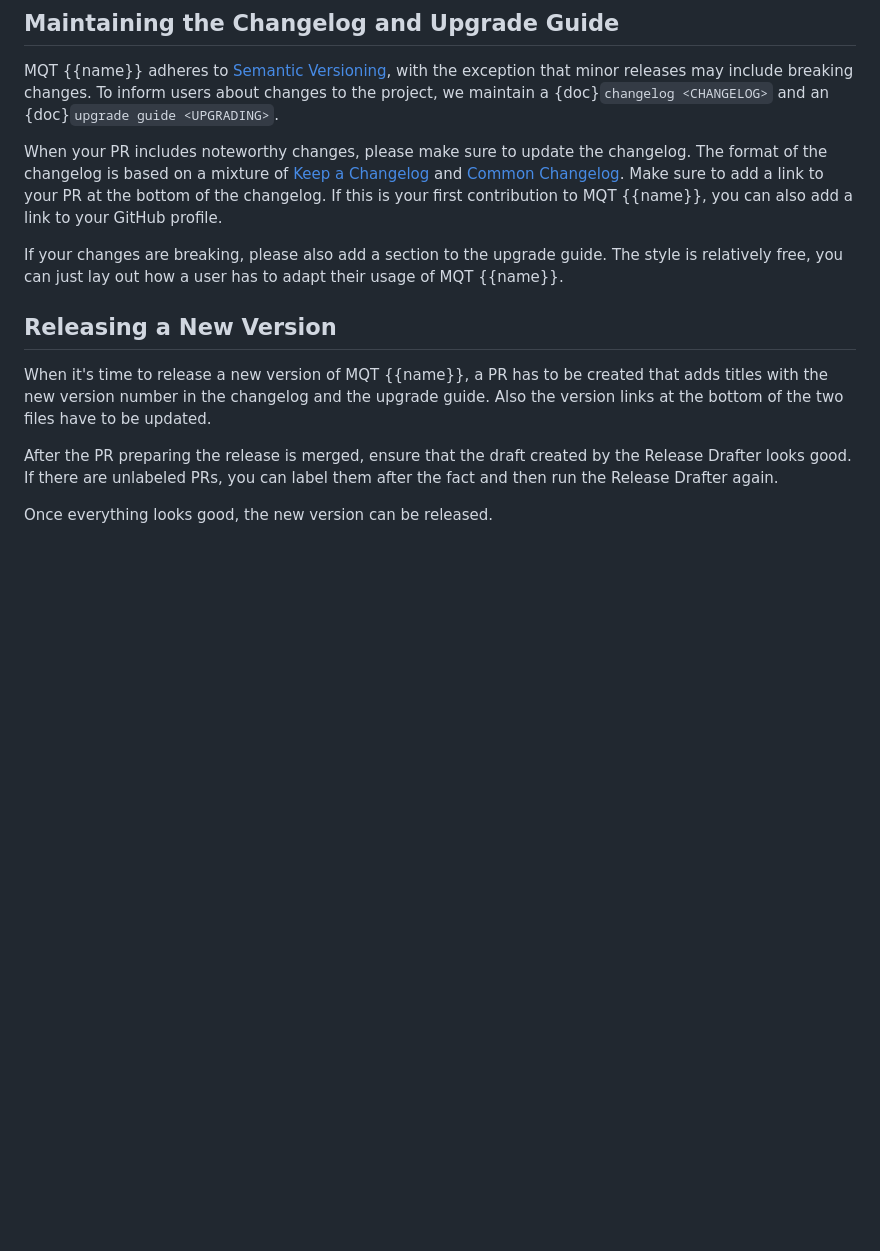
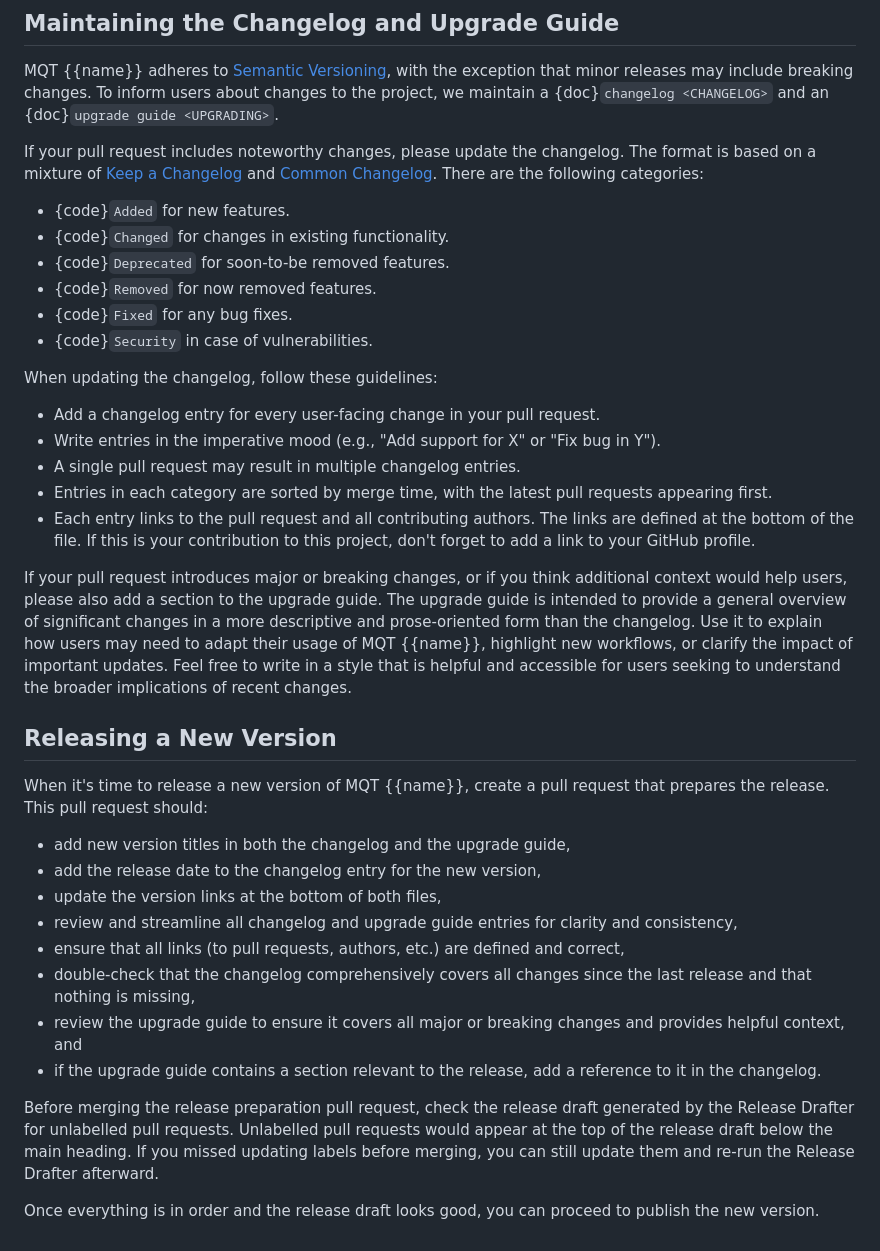
Before and after one commit to munich-quantum-toolkit/templates, a Markdown page: templates/development_guide.md, the part around the change. GitHub-like rendering; blank space fills up the shorter version.

Commit message:
Improve sections on topics around versioning

```diff
--- a/templates/development_guide.md
+++ b/templates/development_guide.md
@@ -556,23 +556,51 @@ The docs can then be found in the {code}`docs/_build` directory.
 MQT {{name}} adheres to [Semantic Versioning], with the exception that minor releases may include breaking changes.
 To inform users about changes to the project, we maintain a {doc}`changelog <CHANGELOG>` and an {doc}`upgrade guide <UPGRADING>`.
 
-When your PR includes noteworthy changes, please make sure to update the changelog.
-The format of the changelog is based on a mixture of [Keep a Changelog] and [Common Changelog].
-Make sure to add a link to your PR at the bottom of the changelog.
-If this is your first contribution to MQT {{name}}, you can also add a link to your GitHub profile.
+If your pull request includes noteworthy changes, please update the changelog.
+The format is based on a mixture of [Keep a Changelog] and [Common Changelog].
+There are the following categories:
 
-If your changes are breaking, please also add a section to the upgrade guide.
-The style is relatively free, you can just lay out how a user has to adapt their usage of MQT {{name}}.
+- {code}`Added` for new features.
+- {code}`Changed` for changes in existing functionality.
+- {code}`Deprecated` for soon-to-be removed features.
+- {code}`Removed` for now removed features.
+- {code}`Fixed` for any bug fixes.
+- {code}`Security` in case of vulnerabilities.
+
+When updating the changelog, follow these guidelines:
+
+- Add a changelog entry for every user-facing change in your pull request.
+- Write entries in the imperative mood (e.g., "Add support for X" or "Fix bug in Y").
+- A single pull request may result in multiple changelog entries.
+- Entries in each category are sorted by merge time, with the latest pull requests appearing first.
+- Each entry links to the pull request and all contributing authors.
+  The links are defined at the bottom of the file.
+  If this is your contribution to this project, don't forget to add a link to your GitHub profile.
+
+If your pull request introduces major or breaking changes, or if you think additional context would help users, please also add a section to the upgrade guide.
+The upgrade guide is intended to provide a general overview of significant changes in a more descriptive and prose-oriented form than the changelog.
+Use it to explain how users may need to adapt their usage of MQT {{name}}, highlight new workflows, or clarify the impact of important updates.
+Feel free to write in a style that is helpful and accessible for users seeking to understand the broader implications of recent changes.
 
 ## Releasing a New Version
 
-When it's time to release a new version of MQT {{name}}, a PR has to be created that adds titles with the new version number in the changelog and the upgrade guide.
-Also the version links at the bottom of the two files have to be updated.
+When it's time to release a new version of MQT {{name}}, create a pull request that prepares the release.
+This pull request should:
 
-After the PR preparing the release is merged, ensure that the draft created by the Release Drafter looks good.
-If there are unlabeled PRs, you can label them after the fact and then run the Release Drafter again.
+- add new version titles in both the changelog and the upgrade guide,
+- add the release date to the changelog entry for the new version,
+- update the version links at the bottom of both files,
+- review and streamline all changelog and upgrade guide entries for clarity and consistency,
+- ensure that all links (to pull requests, authors, etc.) are defined and correct,
+- double-check that the changelog comprehensively covers all changes since the last release and that nothing is missing,
+- review the upgrade guide to ensure it covers all major or breaking changes and provides helpful context, and
+- if the upgrade guide contains a section relevant to the release, add a reference to it in the changelog.
 
-Once everything looks good, the new version can be released.
+Before merging the release preparation pull request, check the release draft generated by the Release Drafter for unlabelled pull requests.
+Unlabelled pull requests would appear at the top of the release draft below the main heading.
+If you missed updating labels before merging, you can still update them and re-run the Release Drafter afterward.
+
+Once everything is in order and the release draft looks good, you can proceed to publish the new version.
 
 <!-- Links -->
 
```
